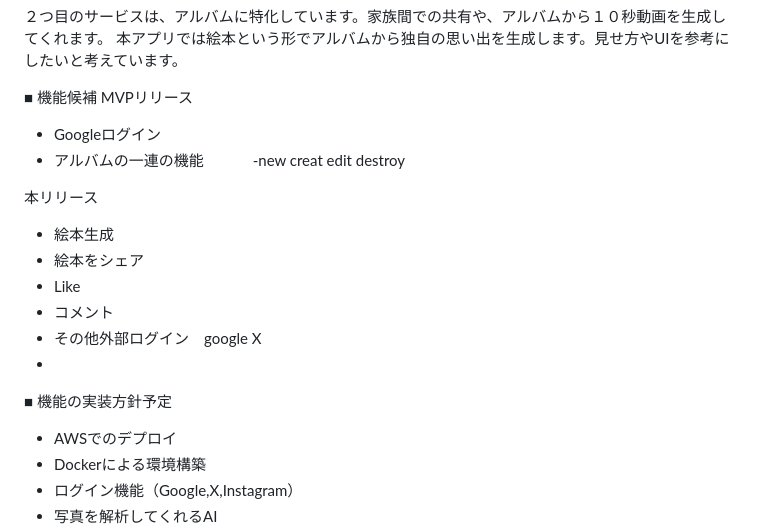
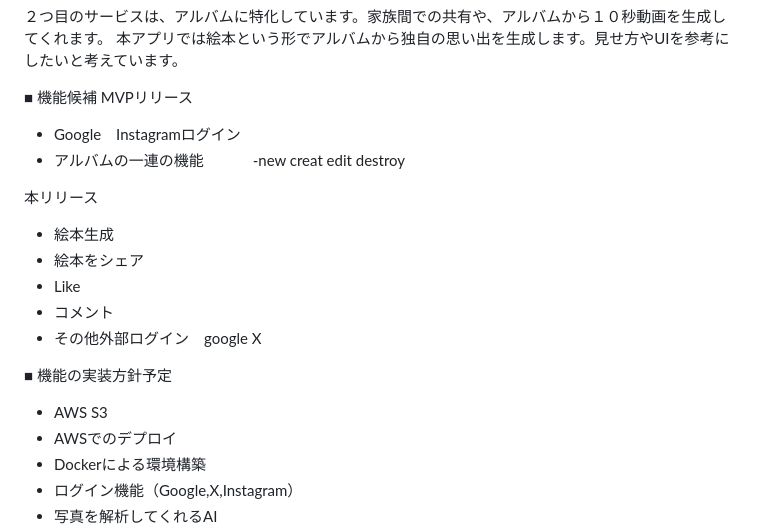
Before and after one commit to kucyaman/Graduation_exam, a Markdown page: README.md, the part around the change. Rendered like a GitHub page.

```diff
--- a/README.md
+++ b/README.md
@@ -38,7 +38,7 @@ KidsGallery　子供の書いた絵をアップするとAIが絵画のような
 
 ■ 機能候補
 MVPリリース
-- Googleログイン
+- Google　Instagramログイン
 - アルバムの一連の機能
 　　　-new creat edit destroy
 
@@ -48,9 +48,9 @@ MVPリリース
 - Like
 - コメント
 - その他外部ログイン　google X
--
 
 ■ 機能の実装方針予定
+- AWS S3
 - AWSでのデプロイ
 - Dockerによる環境構築
 - ログイン機能（Google,X,Instagram）
```
